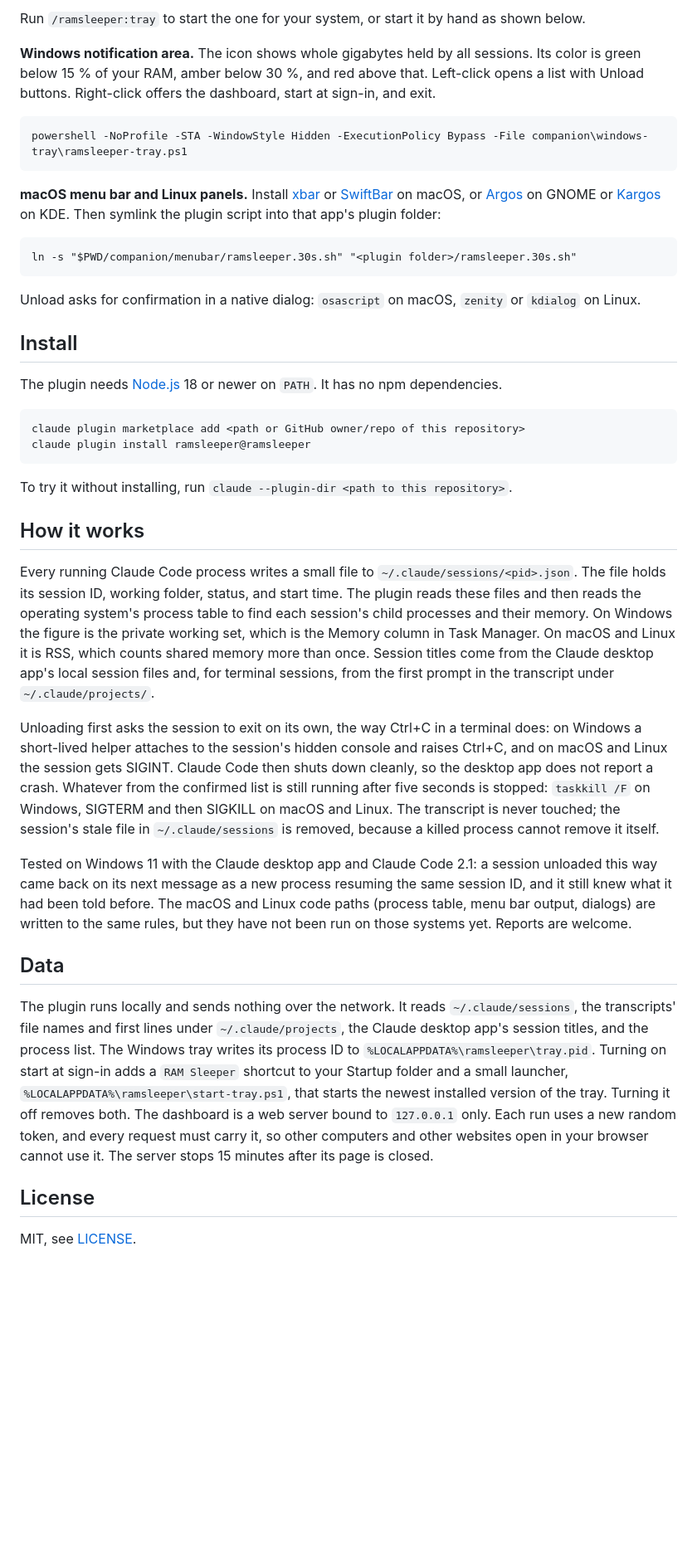
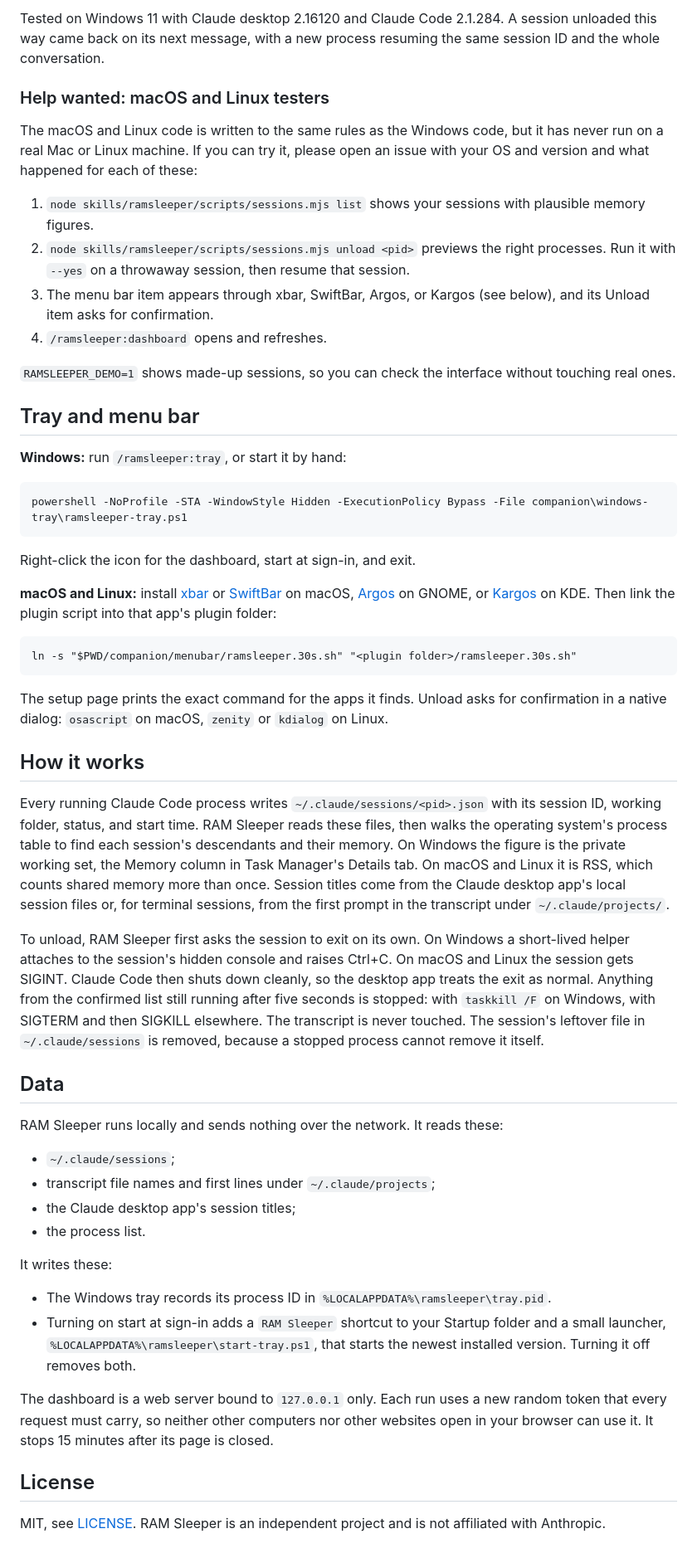
Before and after one commit to kejid/ramsleeper, a Markdown page: README.md, the part around one of its changes. Shown at 83% size. GitHub-like rendering; blank space fills up the shorter version.

````diff
--- a/README.md
+++ b/README.md
@@ -33,43 +77,57 @@ These companions are optional and live in `companion/`. They use the same script
 
-Run `/ramsleeper:tray` to start the one for your system, or start it by hand as shown below.
+Tested on Windows 11 with Claude desktop 2.16120 and Claude Code 2.1.284. A session unloaded this way came back on its next message, with a new process resuming the same session ID and the whole conversation.
 
-**Windows notification area.** The icon shows whole gigabytes held by all sessions. Its color is green below 15 % of your RAM, amber below 30 %, and red above that. Left-click opens a list with Unload buttons. Right-click offers the dashboard, start at sign-in, and exit.
+### Help wanted: macOS and Linux testers
+
+The macOS and Linux code is written to the same rules as the Windows code, but it has never run on a real Mac or Linux machine. If you can try it, please open an issue with your OS and version and what happened for each of these:
+
+1. `node skills/ramsleeper/scripts/sessions.mjs list` shows your sessions with plausible memory figures.
+2. `node skills/ramsleeper/scripts/sessions.mjs unload <pid>` previews the right processes. Run it with `--yes` on a throwaway session, then resume that session.
+3. The menu bar item appears through xbar, SwiftBar, Argos, or Kargos (see below), and its Unload item asks for confirmation.
+4. `/ramsleeper:dashboard` opens and refreshes.
+
+`RAMSLEEPER_DEMO=1` shows made-up sessions, so you can check the interface without touching real ones.
+
+## Tray and menu bar
+
+**Windows:** run `/ramsleeper:tray`, or start it by hand:
 
 ```
 powershell -NoProfile -STA -WindowStyle Hidden -ExecutionPolicy Bypass -File companion\windows-tray\ramsleeper-tray.ps1
 ```
 
-**macOS menu bar and Linux panels.** Install [xbar](https://xbarapp.com) or [SwiftBar](https://swiftbar.app) on macOS, or [Argos](https://github.com/p-e-w/argos) on GNOME or [Kargos](https://github.com/lipido/kargos) on KDE. Then symlink the plugin script into that app's plugin folder:
+Right-click the icon for the dashboard, start at sign-in, and exit.
+
+**macOS and Linux:** install [xbar](https://xbarapp.com) or [SwiftBar](https://swiftbar.app) on macOS, [Argos](https://github.com/p-e-w/argos) on GNOME, or [Kargos](https://github.com/lipido/kargos) on KDE. Then link the plugin script into that app's plugin folder:
 
 ```
 ln -s "$PWD/companion/menubar/ramsleeper.30s.sh" "<plugin folder>/ramsleeper.30s.sh"
 ```
 
-Unload asks for confirmation in a native dialog: `osascript` on macOS, `zenity` or `kdialog` on Linux.
-
-## Install
-
-The plugin needs [Node.js](https://nodejs.org) 18 or newer on `PATH`. It has no npm dependencies.
-
-```
-claude plugin marketplace add <path or GitHub owner/repo of this repository>
-claude plugin install ramsleeper@ramsleeper
-```
-
-To try it without installing, run `claude --plugin-dir <path to this repository>`.
+The setup page prints the exact command for the apps it finds. Unload asks for confirmation in a native dialog: `osascript` on macOS, `zenity` or `kdialog` on Linux.
 
 ## How it works
 
-Every running Claude Code process writes a small file to `~/.claude/sessions/<pid>.json`. The file holds its session ID, working folder, status, and start time. The plugin reads these files and then reads the operating system's process table to find each session's child processes and their memory. On Windows the figure is the private working set, which is the Memory column in Task Manager. On macOS and Linux it is RSS, which counts shared memory more than once. Session titles come from the Claude desktop app's local session files and, for terminal sessions, from the first prompt in the transcript under `~/.claude/projects/`.
+Every running Claude Code process writes `~/.claude/sessions/<pid>.json` with its session ID, working folder, status, and start time. RAM Sleeper reads these files, then walks the operating system's process table to find each session's descendants and their memory. On Windows the figure is the private working set, the Memory column in Task Manager's Details tab. On macOS and Linux it is RSS, which counts shared memory more than once. Session titles come from the Claude desktop app's local session files or, for terminal sessions, from the first prompt in the transcript under `~/.claude/projects/`.
 
-Unloading first asks the session to exit on its own, the way Ctrl+C in a terminal does: on Windows a short-lived helper attaches to the session's hidden console and raises Ctrl+C, and on macOS and Linux the session gets SIGINT. Claude Code then shuts down cleanly, so the desktop app does not report a crash. Whatever from the confirmed list is still running after five seconds is stopped: `taskkill /F` on Windows, SIGTERM and then SIGKILL on macOS and Linux. The transcript is never touched; the session's stale file in `~/.claude/sessions` is removed, because a killed process cannot remove it itself.
-
-Tested on Windows 11 with the Claude desktop app and Claude Code 2.1: a session unloaded this way came back on its next message as a new process resuming the same session ID, and it still knew what it had been told before. The macOS and Linux code paths (process table, menu bar output, dialogs) are written to the same rules, but they have not been run on those systems yet. Reports are welcome.
+To unload, RAM Sleeper first asks the session to exit on its own. On Windows a short-lived helper attaches to the session's hidden console and raises Ctrl+C. On macOS and Linux the session gets SIGINT. Claude Code then shuts down cleanly, so the desktop app treats the exit as normal. Anything from the confirmed list still running after five seconds is stopped: with `taskkill /F` on Windows, with SIGTERM and then SIGKILL elsewhere. The transcript is never touched. The session's leftover file in `~/.claude/sessions` is removed, because a stopped process cannot remove it itself.
 
 ## Data
 
-The plugin runs locally and sends nothing over the network. It reads `~/.claude/sessions`, the transcripts' file names and first lines under `~/.claude/projects`, the Claude desktop app's session titles, and the process list. The Windows tray writes its process ID to `%LOCALAPPDATA%\ramsleeper\tray.pid`. Turning on start at sign-in adds a `RAM Sleeper` shortcut to your Startup folder and a small launcher, `%LOCALAPPDATA%\ramsleeper\start-tray.ps1`, that starts the newest installed version of the tray. Turning it off removes both. The dashboard is a web server bound to `127.0.0.1` only. Each run uses a new random token, and every request must carry it, so other computers and other websites open in your browser cannot use it. The server stops 15 minutes after its page is closed.
+RAM Sleeper runs locally and sends nothing over the network. It reads these:
+
+- `~/.claude/sessions`;
+- transcript file names and first lines under `~/.claude/projects`;
+- the Claude desktop app's session titles;
+- the process list.
+
+It writes these:
+
+- The Windows tray records its process ID in `%LOCALAPPDATA%\ramsleeper\tray.pid`.
+- Turning on start at sign-in adds a `RAM Sleeper` shortcut to your Startup folder and a small launcher, `%LOCALAPPDATA%\ramsleeper\start-tray.ps1`, that starts the newest installed version. Turning it off removes both.
+
+The dashboard is a web server bound to `127.0.0.1` only. Each run uses a new random token that every request must carry, so neither other computers nor other websites open in your browser can use it. It stops 15 minutes after its page is closed.
 
 ## License
 
-MIT, see [LICENSE](LICENSE).
+MIT, see [LICENSE](LICENSE). RAM Sleeper is an independent project and is not affiliated with Anthropic.
````
Also changed, not shown: other parts of README.md (+63 -19 lines), docs/images/chat-widget.png (added), docs/images/dashboard-dark.png (added), docs/images/setup-dark.png (added), docs/images/tray-popup.png (added), docs/images/unload-confirm-dark.png (added), 5 other files.
